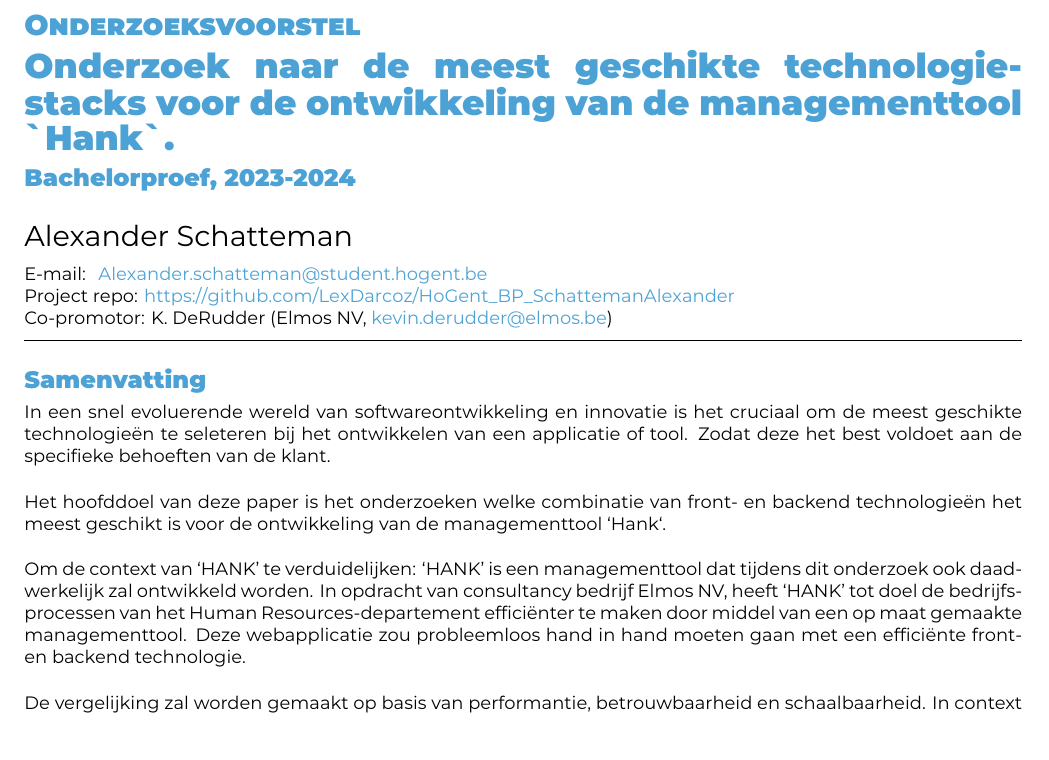
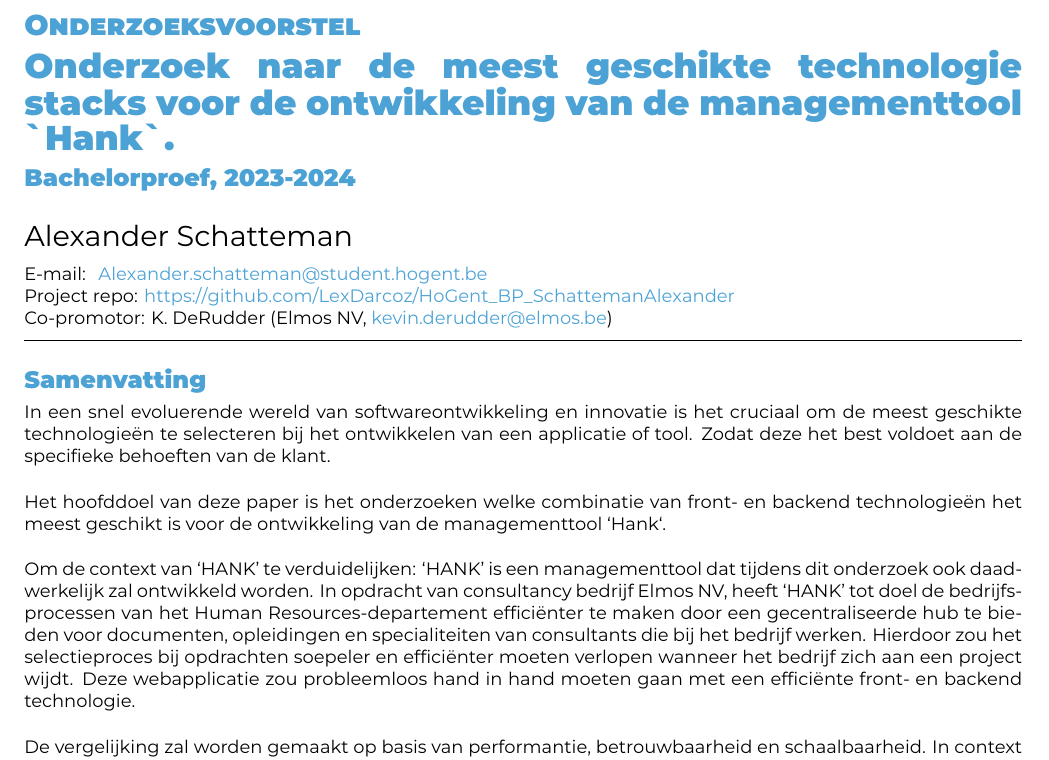
Before and after one commit to LexDarcoz/HoGent_BP_SchattemanAlexander, a LaTeX document (voorstel/SchattemanAlexander-BPvoorstel.tex): part of page 1 of 5, cut so that both start at the same text. Compiled offline with XeLaTeX.

Commit message:
Small typo fix + added more info about HANK

```diff
--- a/voorstel/SchattemanAlexander-BPvoorstel.tex
+++ b/voorstel/SchattemanAlexander-BPvoorstel.tex
@@ -18,7 +18,7 @@
 \academicyear{2023-2024}
 
 % TODO: Werktitel
-\title{Onderzoek naar de meest geschikte technologiestacks voor de ontwikkeling van de managementtool `Hank`}
+\title{Onderzoek naar de meest geschikte technologie stacks voor de ontwikkeling van de managementtool `Hank`}
 
 \author{Alexander Schatteman}
 \email{Alexander.schatteman@student.hogent.be}
@@ -34,11 +34,11 @@
 \begin{document}
 
 \begin{abstract}
-    In een snel e\-vo\-lu\-erende wereld van softwareontwikkeling en innovatie is het cruciaal om de meest geschikte technologieën te se\-le\-teren bij het ontwikkelen van een applicatie of tool. Zodat deze het best voldoet aan de specifieke behoeften van de klant.
+    In een snel e\-vo\-lu\-erende wereld van softwareontwikkeling en innovatie is het cruciaal om de meest geschikte technologieën te se\-lec\-teren bij het ontwikkelen van een applicatie of tool. Zodat deze het best voldoet aan de specifieke behoeften van de klant.
     \bigbreak
     Het hoofddoel van deze paper is het onderzoeken welke combinatie van front- en backend technologieën het meest geschikt is voor de ontwikkeling van de managementtool `Hank`.
     \bigbreak
-    Om de context van `HANK' te verduidelijken: `HANK' is een managementtool dat tijdens dit onderzoek ook daadwerkelijk zal ontwikkeld worden. In opdracht van consultancy bedrijf Elmos NV, heeft `HANK' tot doel de bedrijfsprocessen van het Human Resources-departement efficiënter te maken door middel van een op maat gemaakte managementtool. Deze webapplicatie zou probleemloos hand in hand moeten gaan met een efficiënte front- en backend technologie.
+    Om de context van `HANK' te verduidelijken: `HANK' is een managementtool dat tijdens dit onderzoek ook daadwerkelijk zal ontwikkeld worden. In opdracht van consultancy bedrijf Elmos NV, heeft `HANK' tot doel de bedrijfsprocessen van het Human Resources-departement efficiënter te maken door een gecentraliseerde hub te bieden voor documenten, opleidingen en specialiteiten van consultants die bij het bedrijf werken. Hierdoor zou het selectieproces bij opdrachten soepeler en efficiënter moeten verlopen wanneer het bedrijf zich aan een project wijdt. Deze webapplicatie zou probleemloos hand in hand moeten gaan met een efficiënte front- en backend technologie.
     \bigbreak
     De vergelijking zal worden gemaakt op basis van performantie, betrouwbaarheid en schaalbaarheid. In context van dit onderzoek verwijst de term `Frontend-technologieën' naar de technologische componenten die worden ingezet om de gebruiker een intuïtieve interface te bieden voor het beheren van diverse bedrijfsprocessen. Deze interface communiceert met de backend technologie die de data verwerkt en opslaat.
     \bigbreak
```
Also changed, not shown: voorstel/SchattemanAlexander-BPvoorstel.tex (8 more changed lines).
